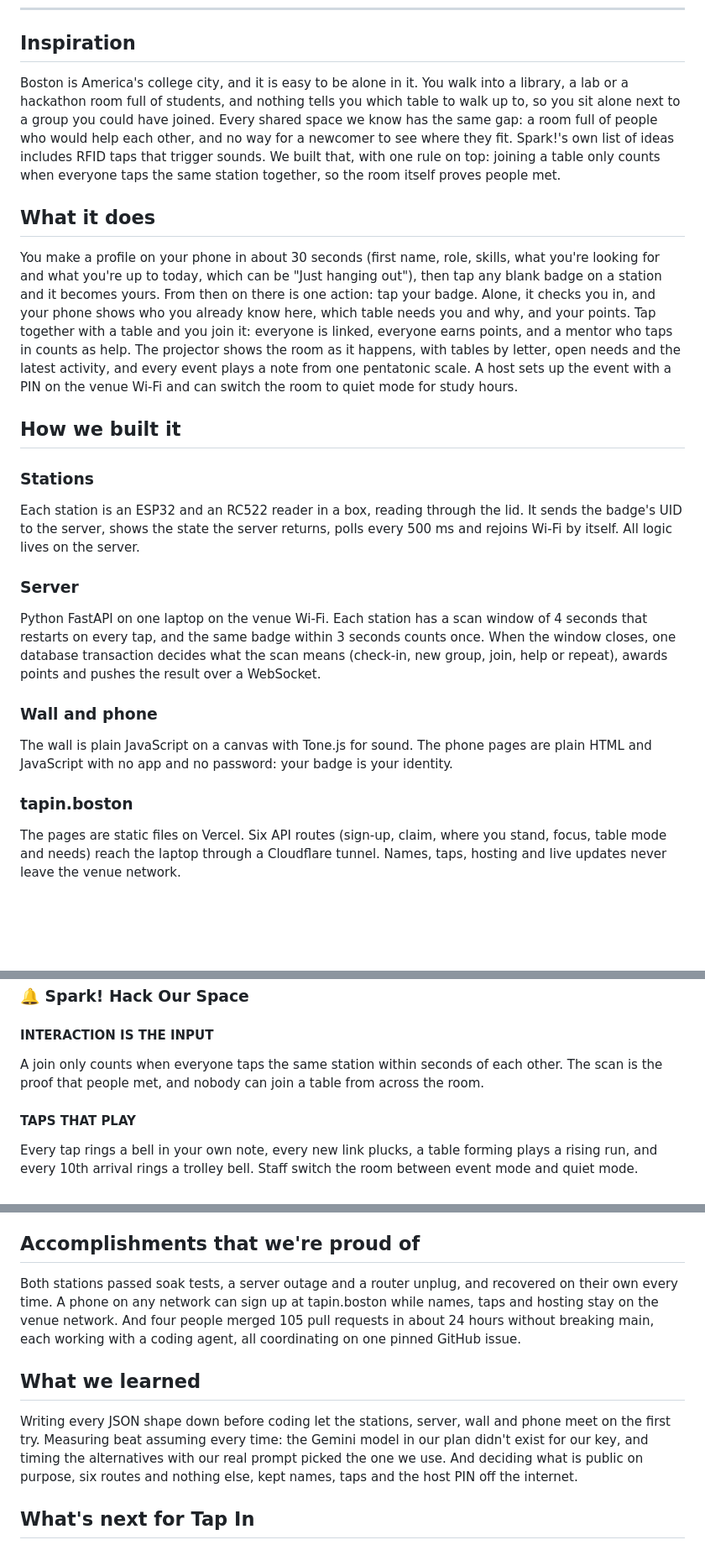
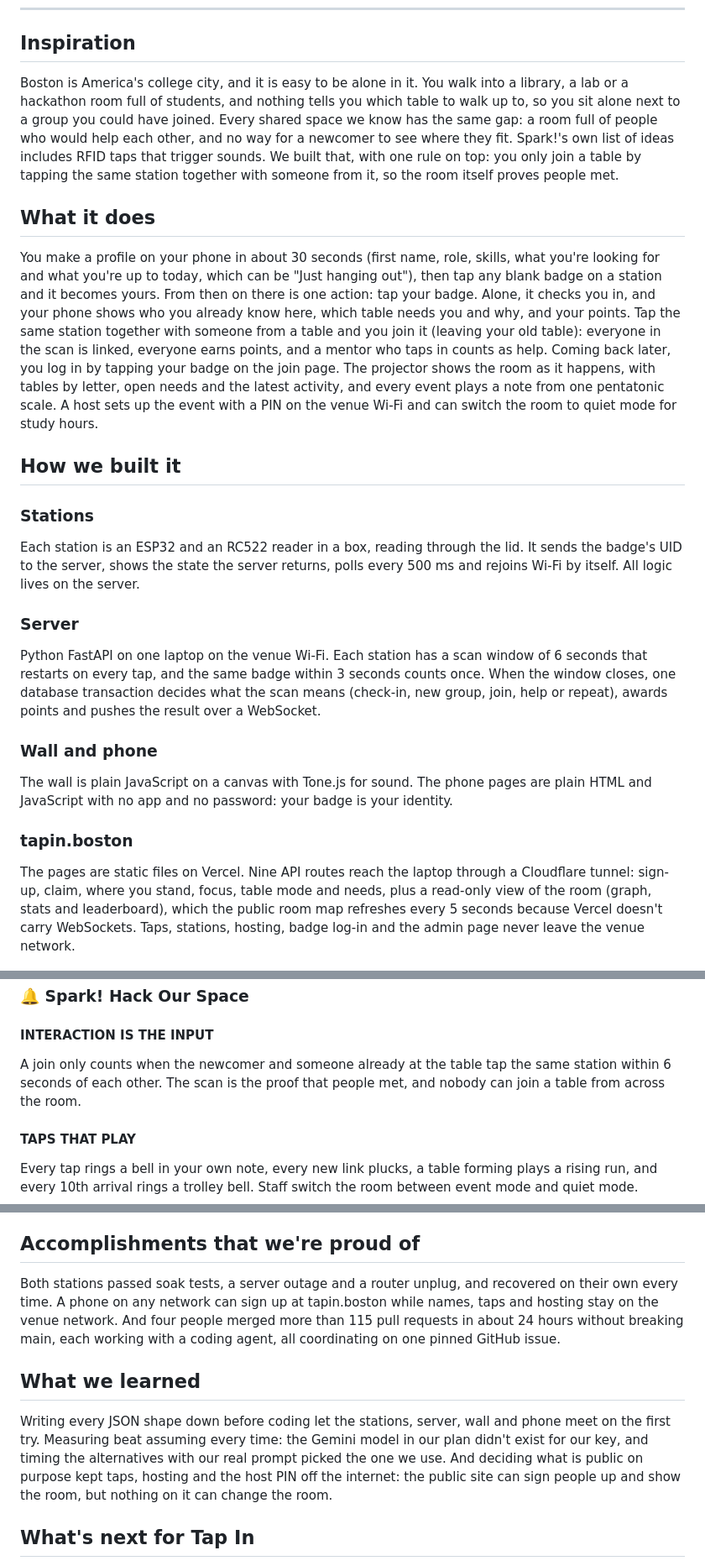
Before and after one commit to BU-Hackathonz/TapIn, a Markdown page: docs/devpost-story.md, 3 parts joined by grey strips. Shown at 84% size. Rendered like a GitHub page; blank space fills up the shorter version.

```diff
--- a/docs/devpost-story.md
+++ b/docs/devpost-story.md
@@ -7,11 +7,11 @@ Sponsor Notes with one section per track, prose paragraphs. People numbers come
 
 ## Inspiration
 
-Boston is America's college city, and it is easy to be alone in it. You walk into a library, a lab or a hackathon room full of students, and nothing tells you which table to walk up to, so you sit alone next to a group you could have joined. Every shared space we know has the same gap: a room full of people who would help each other, and no way for a newcomer to see where they fit. Spark!'s own list of ideas includes RFID taps that trigger sounds. We built that, with one rule on top: joining a table only counts when everyone taps the same station together, so the room itself proves people met.
+Boston is America's college city, and it is easy to be alone in it. You walk into a library, a lab or a hackathon room full of students, and nothing tells you which table to walk up to, so you sit alone next to a group you could have joined. Every shared space we know has the same gap: a room full of people who would help each other, and no way for a newcomer to see where they fit. Spark!'s own list of ideas includes RFID taps that trigger sounds. We built that, with one rule on top: you only join a table by tapping the same station together with someone from it, so the room itself proves people met.
 
 ## What it does
 
-You make a profile on your phone in about 30 seconds (first name, role, skills, what you're looking for and what you're up to today, which can be "Just hanging out"), then tap any blank badge on a station and it becomes yours. From then on there is one action: tap your badge. Alone, it checks you in, and your phone shows who you already know here, which table needs you and why, and your points. Tap together with a table and you join it: everyone is linked, everyone earns points, and a mentor who taps in counts as help. The projector shows the room as it happens, with tables by letter, open needs and the latest activity, and every event plays a note from one pentatonic scale. A host sets up the event with a PIN on the venue Wi-Fi and can switch the room to quiet mode for study hours.
+You make a profile on your phone in about 30 seconds (first name, role, skills, what you're looking for and what you're up to today, which can be "Just hanging out"), then tap any blank badge on a station and it becomes yours. From then on there is one action: tap your badge. Alone, it checks you in, and your phone shows who you already know here, which table needs you and why, and your points. Tap the same station together with someone from a table and you join it (leaving your old table): everyone in the scan is linked, everyone earns points, and a mentor who taps in counts as help. Coming back later, you log in by tapping your badge on the join page. The projector shows the room as it happens, with tables by letter, open needs and the latest activity, and every event plays a note from one pentatonic scale. A host sets up the event with a PIN on the venue Wi-Fi and can switch the room to quiet mode for study hours.
 
 ## How we built it
 
@@ -21,7 +21,7 @@ Each station is an ESP32 and an RC522 reader in a box, reading through the lid.
 
 ### Server
 
-Python FastAPI on one laptop on the venue Wi-Fi. Each station has a scan window of 4 seconds that restarts on every tap, and the same badge within 3 seconds counts once. When the window closes, one database transaction decides what the scan means (check-in, new group, join, help or repeat), awards points and pushes the result over a WebSocket.
+Python FastAPI on one laptop on the venue Wi-Fi. Each station has a scan window of 6 seconds that restarts on every tap, and the same badge within 3 seconds counts once. When the window closes, one database transaction decides what the scan means (check-in, new group, join, help or repeat), awards points and pushes the result over a WebSocket.
 
 ### Wall and phone
 
@@ -29,7 +29,7 @@ The wall is plain JavaScript on a canvas with Tone.js for sound. The phone pages
 
 ### tapin.boston
 
-The pages are static files on Vercel. Six API routes (sign-up, claim, where you stand, focus, table mode and needs) reach the laptop through a Cloudflare tunnel. Names, taps, hosting and live updates never leave the venue network.
+The pages are static files on Vercel. Nine API routes reach the laptop through a Cloudflare tunnel: sign-up, claim, where you stand, focus, table mode and needs, plus a read-only view of the room (graph, stats and leaderboard), which the public room map refreshes every 5 seconds because Vercel doesn't carry WebSockets. Taps, stations, hosting, badge log-in and the admin page never leave the venue network.
 
 ![How Tap In fits together](https://github.com/BU-Hackathonz/TapIn/blob/main/media/devpost/system.png?raw=true)
 
@@ -45,7 +45,7 @@ Most of Boston's students work in shared rooms: libraries, dorm lounges, labs an
 
 #### INTERACTION IS THE INPUT
 
-A join only counts when everyone taps the same station within seconds of each other. The scan is the proof that people met, and nobody can join a table from across the room.
+A join only counts when the newcomer and someone already at the table tap the same station within 6 seconds of each other. The scan is the proof that people met, and nobody can join a table from across the room.
 
 #### TAPS THAT PLAY
 
@@ -82,11 +82,11 @@ Taps arrive milliseconds apart, sometimes at two stations at once, so each stati
 
 ## Accomplishments that we're proud of
 
-Both stations passed soak tests, a server outage and a router unplug, and recovered on their own every time. A phone on any network can sign up at tapin.boston while names, taps and hosting stay on the venue network. And four people merged 105 pull requests in about 24 hours without breaking main, each working with a coding agent, all coordinating on one pinned GitHub issue.
+Both stations passed soak tests, a server outage and a router unplug, and recovered on their own every time. A phone on any network can sign up at tapin.boston while names, taps and hosting stay on the venue network. And four people merged more than 115 pull requests in about 24 hours without breaking main, each working with a coding agent, all coordinating on one pinned GitHub issue.
 
 ## What we learned
 
-Writing every JSON shape down before coding let the stations, server, wall and phone meet on the first try. Measuring beat assuming every time: the Gemini model in our plan didn't exist for our key, and timing the alternatives with our real prompt picked the one we use. And deciding what is public on purpose, six routes and nothing else, kept names, taps and the host PIN off the internet.
+Writing every JSON shape down before coding let the stations, server, wall and phone meet on the first try. Measuring beat assuming every time: the Gemini model in our plan didn't exist for our key, and timing the alternatives with our real prompt picked the one we use. And deciding what is public on purpose kept taps, hosting and the host PIN off the internet: the public site can sign people up and show the room, but nothing on it can change the room.
 
 ## What's next for Tap In
 
```
Also changed, not shown: other parts of docs/devpost-story.md (+1 -1 lines), README.md (+18 -13 lines), docs/devpost.md (+2 -2 lines), media/devpost/access.png, 1 other file.
